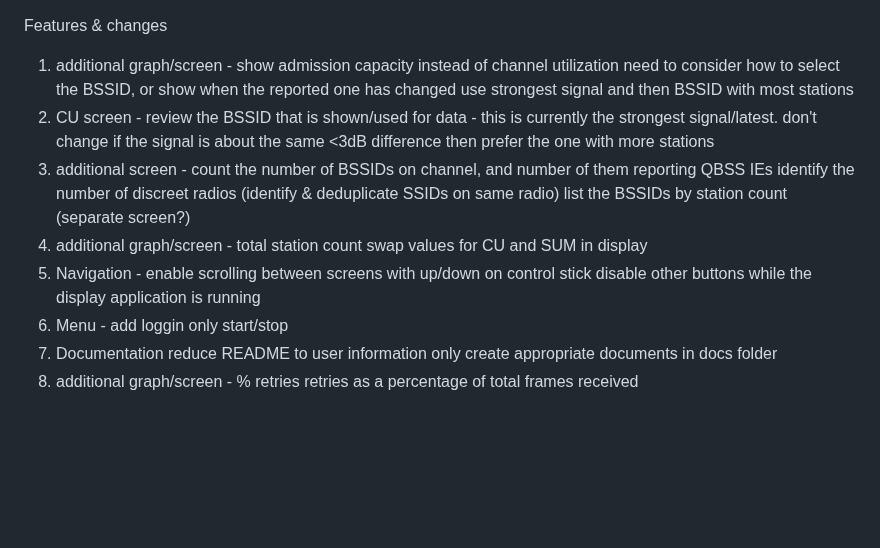
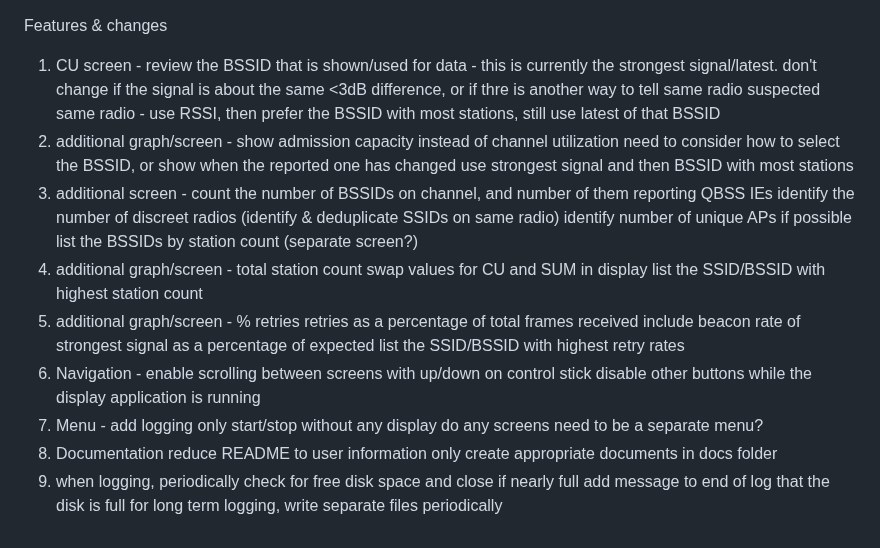
Before and after one commit to Yanzzee/WLANPi-Utilization, a Markdown page: docs/to_do.md, the part around the change. Rendered like a GitHub page; blank space fills up the shorter version.

```diff
--- a/docs/to_do.md
+++ b/docs/to_do.md
@@ -1,20 +1,29 @@
 Features & changes
-1. additional graph/screen - show admission capacity instead of channel utilization
+
+1. CU screen - review the BSSID that is shown/used for data - this is currently the strongest signal/latest.
+    don't change if the signal is about the same <3dB difference, or if thre is another way to tell same radio
+    suspected same radio - use RSSI, then prefer the BSSID with most stations, still use latest of that BSSID
+2. additional graph/screen - show admission capacity instead of channel utilization
     need to consider how to select the BSSID, or show when the reported one has changed
     use strongest signal and then BSSID with most stations
-2. CU screen - review the BSSID that is shown/used for data - this is currently the strongest signal/latest.
-    don't change if the signal is about the same <3dB difference
-    then prefer the one with more stations
 3. additional screen - count the number of BSSIDs on channel, and number of them reporting QBSS IEs
     identify the number of discreet radios (identify & deduplicate SSIDs on same radio)
+    identify number of unique APs if possible
     list the BSSIDs by station count (separate screen?)
 4. additional graph/screen - total station count
     swap values for CU and SUM in display
-5. Navigation - enable scrolling between screens with up/down on control stick
+    list the SSID/BSSID with highest station count
+5. additional graph/screen - % retries
+    retries as a percentage of total frames received
+    include beacon rate of strongest signal as a percentage of expected
+    list the SSID/BSSID with highest retry rates
+6. Navigation - enable scrolling between screens with up/down on control stick
     disable other buttons while the display application is running
-6. Menu - add loggin only start/stop
-7. Documentation
+7. Menu - add logging only start/stop without any display
+    do any screens need to be a separate menu?
+8. Documentation
     reduce README to user information only
     create appropriate documents in docs folder
-8. additional graph/screen - % retries
-    retries as a percentage of total frames received
+9. when logging, periodically check for free disk space and close if nearly full
+    add message to end of log that the disk is full
+    for long term logging, write separate files periodically
```
Also changed, not shown: README.md (+2 -0 lines), docs/images/utilization-cu-screen.png (added), 1 other file.
